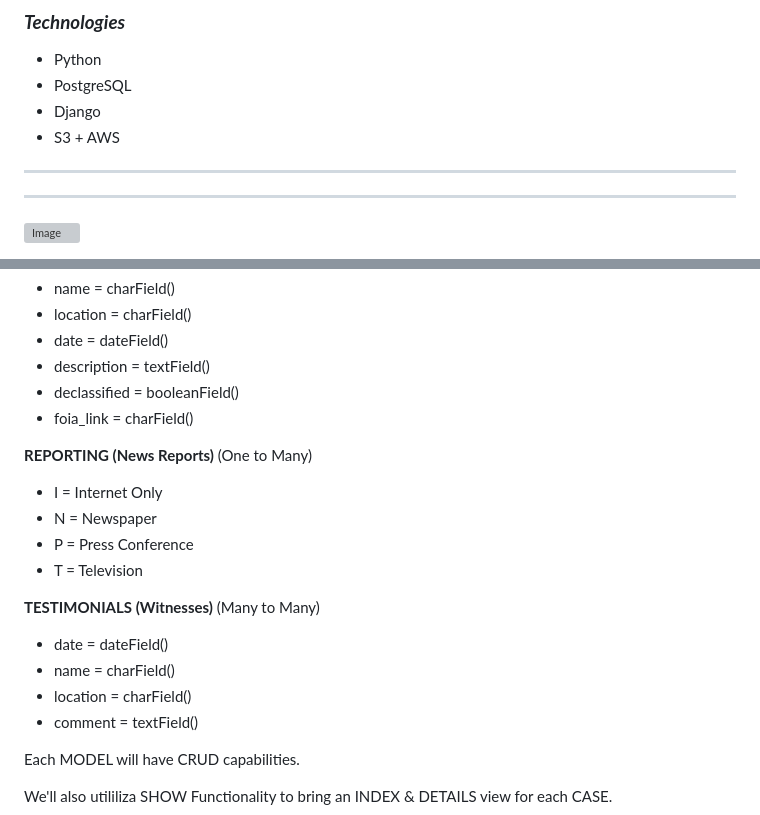
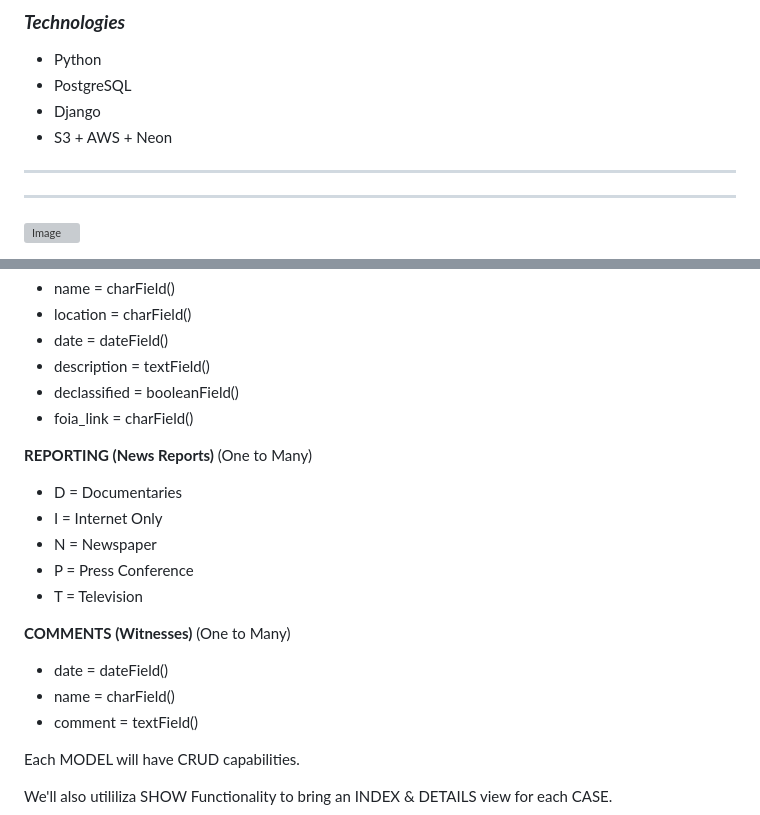
Before and after one commit to cherch173/clearance, a Markdown page: README.md, 2 parts joined by grey strips. Drawn GitHub-style; grey boxes are pictures that could not be loaded.

```diff
--- a/README.md
+++ b/README.md
@@ -42,7 +42,7 @@ For **Images**, we'll store them using an S3 Bucket in AWS (Amazon Web Services)
 - Python
 - PostgreSQL
 - Django
-- S3 + AWS
+- S3 + AWS + Neon
 ***
 ***
 ![Image](https://nypost.com/wp-content/uploads/sites/2/2023/04/chrome-capture-2023-3-21.gif?w=1024)
@@ -64,15 +64,15 @@ Each Model will have the following criteria:
 - foia_link = charField()
 
 **REPORTING (News Reports)** (One to Many)
+- D = Documentaries
 - I = Internet Only
 - N = Newspaper
 - P = Press Conference
 - T = Television
 
-**TESTIMONIALS (Witnesses)** (Many to Many)
+**COMMENTS (Witnesses)** (One to Many)
 - date = dateField()
 - name = charField()
-- location = charField()
 - comment = textField()
 
 Each MODEL will have CRUD capabilities.
```
Also changed, not shown: other parts of README.md (+4 -4 lines).
